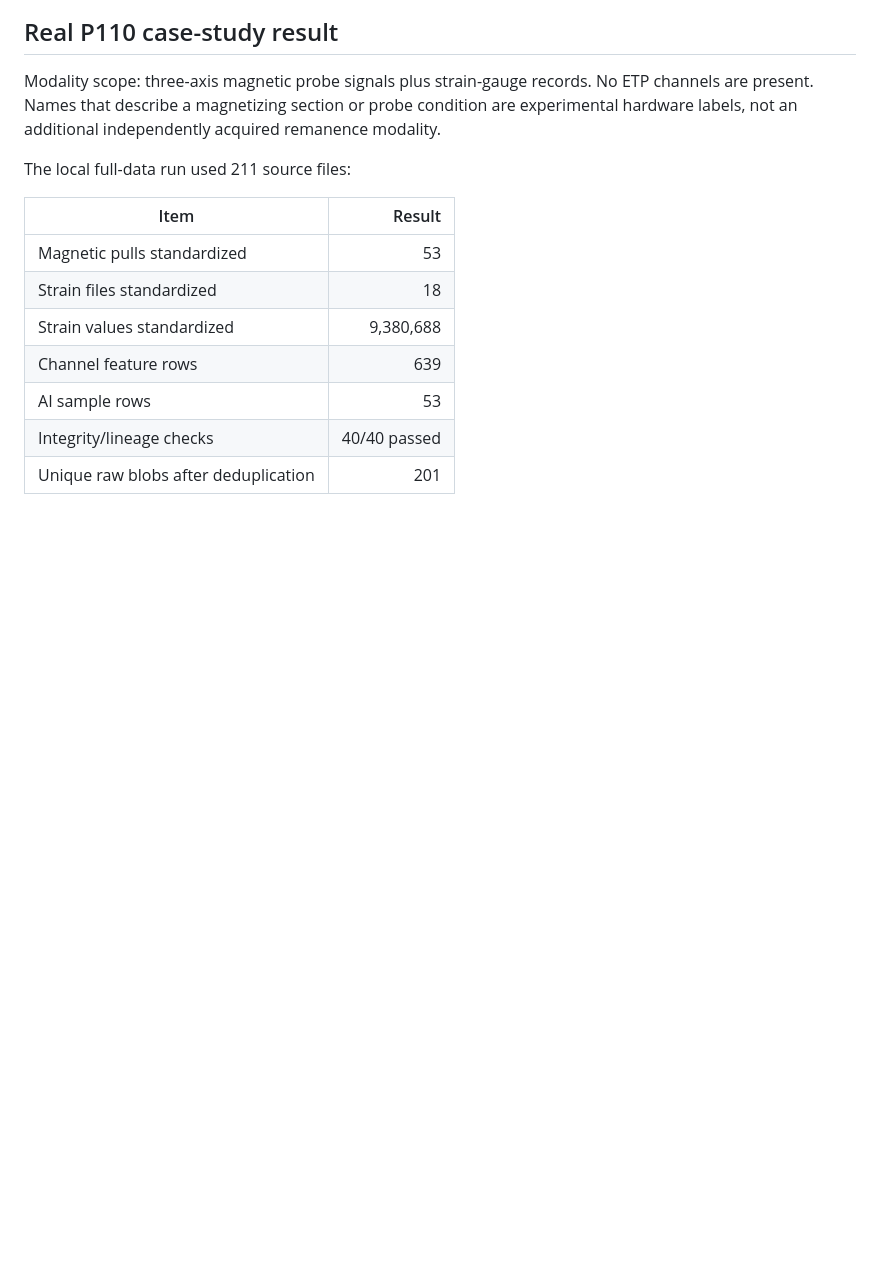
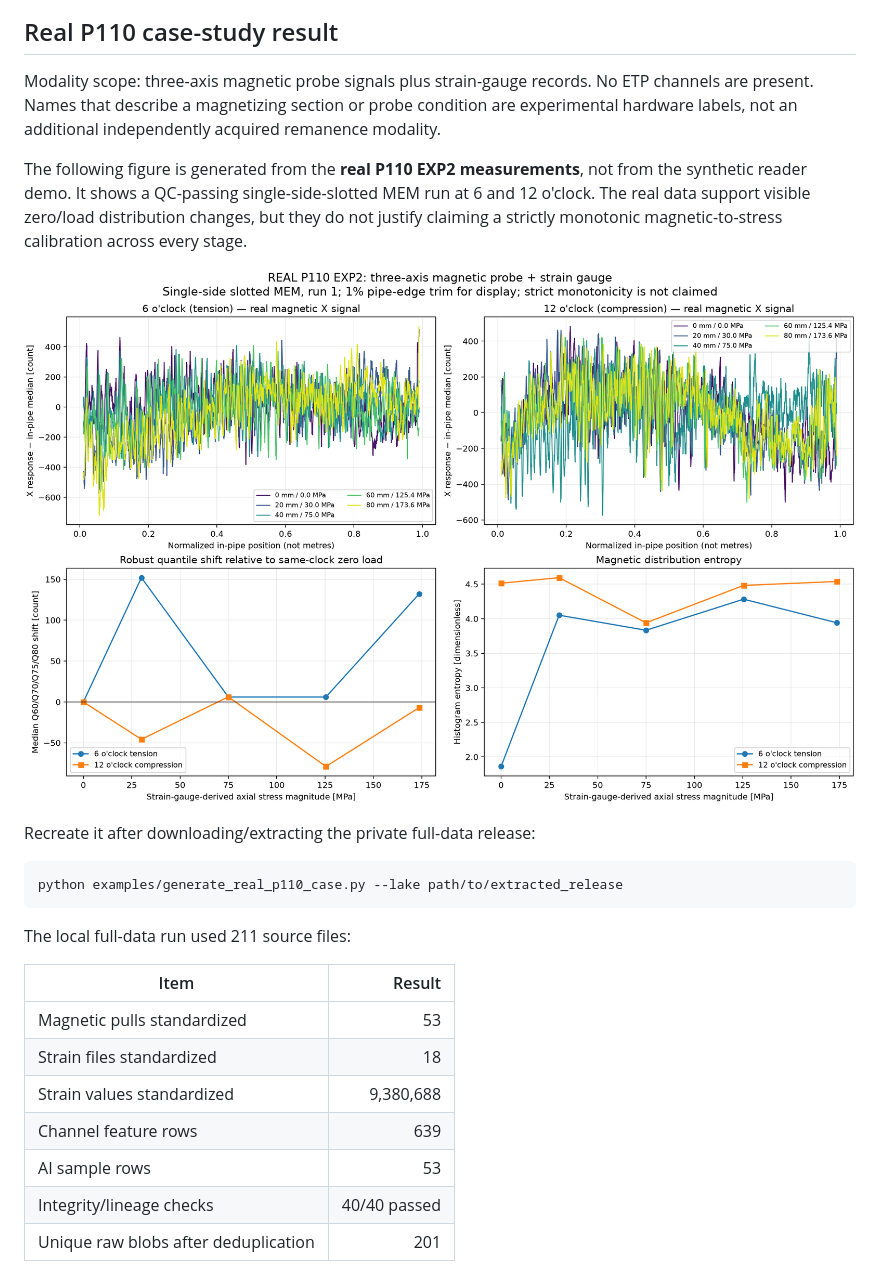
Before and after one commit to dctthree/pipe-stress-data-platform, a Markdown page: README.md, the part around the change. GitHub-like rendering; pictures changed too: docs/results/real_p110_magnetic_case.png (added); blank space fills up the shorter version.

Commit message:
docs: add reproducible real P110 magnetic case study

````diff
--- a/README.md
+++ b/README.md
@@ -64,6 +64,16 @@ Expected outputs:
 ## Real P110 case-study result
 
 Modality scope: three-axis magnetic probe signals plus strain-gauge records. No ETP channels are present. Names that describe a magnetizing section or probe condition are experimental hardware labels, not an additional independently acquired remanence modality.
+
+The following figure is generated from the **real P110 EXP2 measurements**, not from the synthetic reader demo. It shows a QC-passing single-side-slotted MEM run at 6 and 12 o'clock. The real data support visible zero/load distribution changes, but they do not justify claiming a strictly monotonic magnetic-to-stress calibration across every stage.
+
+![Real P110 magnetic and strain case study](docs/results/real_p110_magnetic_case.png)
+
+Recreate it after downloading/extracting the private full-data release:
+
+```powershell
+python examples/generate_real_p110_case.py --lake path/to/extracted_release
+```
 
 The local full-data run used 211 source files:
 
````
Also changed, not shown: README_CN.md (+4 -0 lines), 1 other file.
